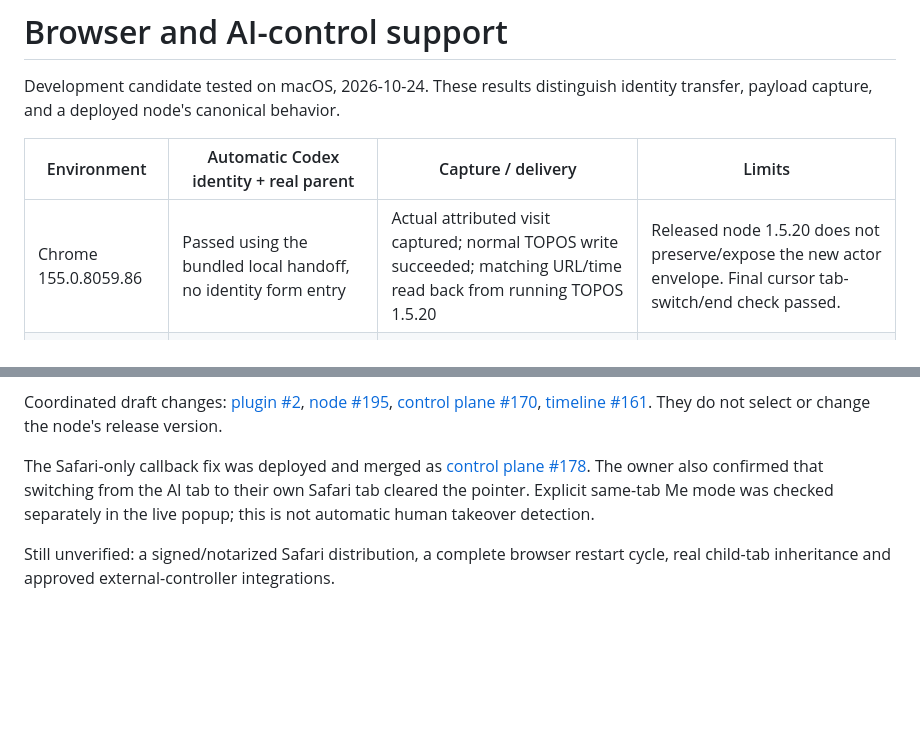
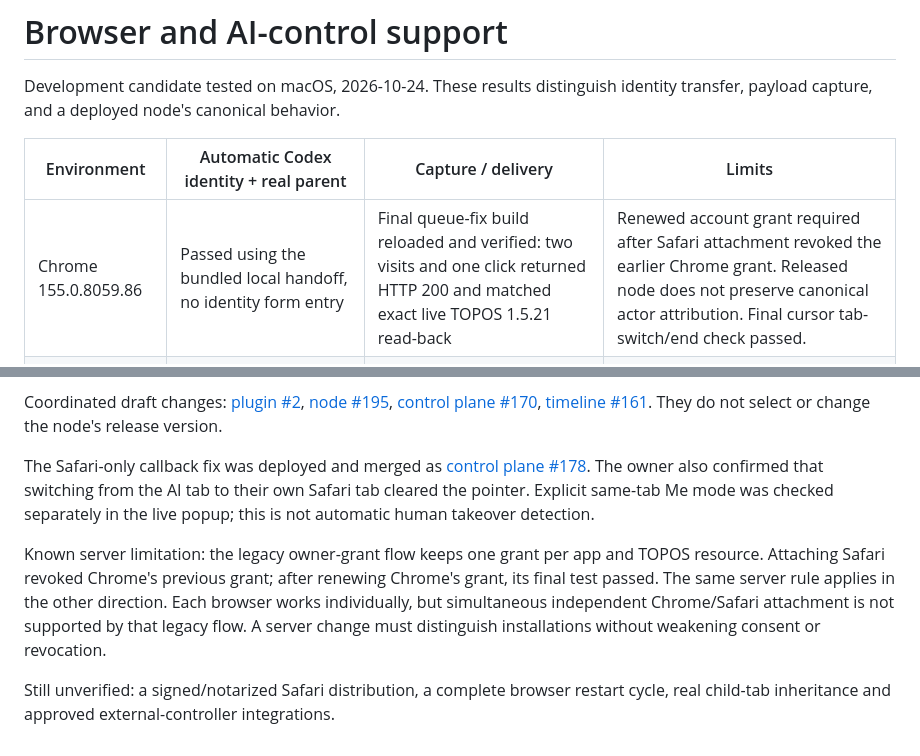
Before and after one commit to dialoguesai/browser-history-plugin, a Markdown page: docs/browser-support.md, 2 parts joined by grey strips. Rendered like a GitHub page; blank space fills up the shorter version.

```diff
--- a/docs/browser-support.md
+++ b/docs/browser-support.md
@@ -5,7 +5,7 @@ identity transfer, payload capture, and a deployed node's canonical behavior.
 
 | Environment | Automatic Codex identity + real parent | Capture / delivery | Limits |
 |---|---|---|---|
-| Chrome 155.0.8059.86 | Passed using the bundled local handoff, no identity form entry | Actual attributed visit captured; normal TOPOS write succeeded; matching URL/time read back from running TOPOS 1.5.20 | Released node 1.5.20 does not preserve/expose the new actor envelope. Final cursor tab-switch/end check passed. |
+| Chrome 155.0.8059.86 | Passed using the bundled local handoff, no identity form entry | Final queue-fix build reloaded and verified: two visits and one click returned HTTP 200 and matched exact live TOPOS 1.5.21 read-back | Renewed account grant required after Safari attachment revoked the earlier Chrome grant. Released node does not preserve canonical actor attribution. Final cursor tab-switch/end check passed. |
 | Safari 27.0.1 | Passed using the same helper, no identity form entry; retained across navigation/tab replacement | Attach Dialogues passed after callback deployment; HTTP 202 accepted into queue, followed by exact live TOPOS 1.5.21 read-back of one visit and five interactions | The released node does not preserve canonical actor attribution. Live proof used a temporary extension, not the signed package. |
 | Dia (Chromium) | Not tested with the new handoff | Prior unlabelled Example.com activity observed in TOPOS | Group/debugging UI alone cannot supply a parent ID. |
 | Edge / Arc / other Chromium | Not tested with this candidate | Not tested | No live compatibility claim. |
@@ -43,5 +43,12 @@ The owner also confirmed that switching from the AI tab to their own Safari tab
 cleared the pointer. Explicit same-tab Me mode was checked separately in the
 live popup; this is not automatic human takeover detection.
 
+Known server limitation: the legacy owner-grant flow keeps one grant per app
+and TOPOS resource. Attaching Safari revoked Chrome's previous grant; after
+renewing Chrome's grant, its final test passed. The same server rule applies in
+the other direction. Each browser works individually, but simultaneous independent
+Chrome/Safari attachment is not supported by that legacy flow. A server change
+must distinguish installations without weakening consent or revocation.
+
 Still unverified: a signed/notarized Safari distribution, a complete browser restart cycle,
 real child-tab inheritance and approved external-controller integrations.
```
Also changed, not shown: docs/agent-validation.md (+18 -0 lines).
